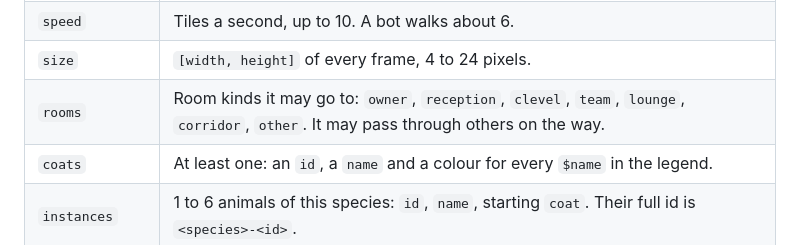
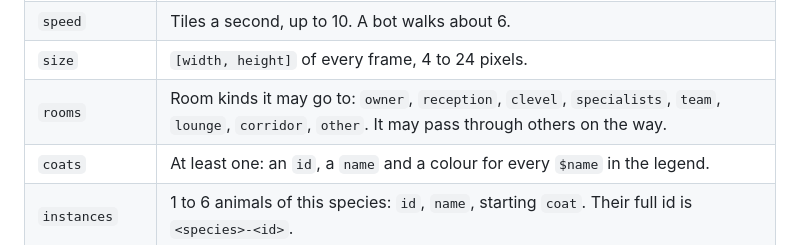
Before and after one commit to q0tik/orca-pixel-office, a Markdown page: docs/animals.md, the part around the change. Drawn GitHub-style.

```diff
--- a/docs/animals.md
+++ b/docs/animals.md
@@ -57,7 +57,7 @@ In «Оформление» the owner can switch each animal on or off and pick
 | `moves` | `"walk"` (BFS over the floor, around furniture) or `"fly"` (straight lines, in an arc). |
 | `speed` | Tiles a second, up to 10. A bot walks about 6. |
 | `size` | `[width, height]` of every frame, 4 to 24 pixels. |
-| `rooms` | Room kinds it may go to: `owner`, `reception`, `clevel`, `team`, `lounge`, `corridor`, `other`. It may pass through others on the way. |
+| `rooms` | Room kinds it may go to: `owner`, `reception`, `clevel`, `specialists`, `team`, `lounge`, `corridor`, `other`. It may pass through others on the way. |
 | `coats` | At least one: an `id`, a `name` and a colour for every `$name` in the legend. |
 | `instances` | 1 to 6 animals of this species: `id`, `name`, starting `coat`. Their full id is `<species>-<id>`. |
 | `sprites` | The legend and the frames (below). |
```
Also changed, not shown: README.md (+8 -4 lines), docs/design-notes.md (+17 -7 lines), docs/screenshots/anteroom-day.png (added), docs/screenshots/office-day.png, docs/screenshots/specialists-day.png (added), 12 other files.
